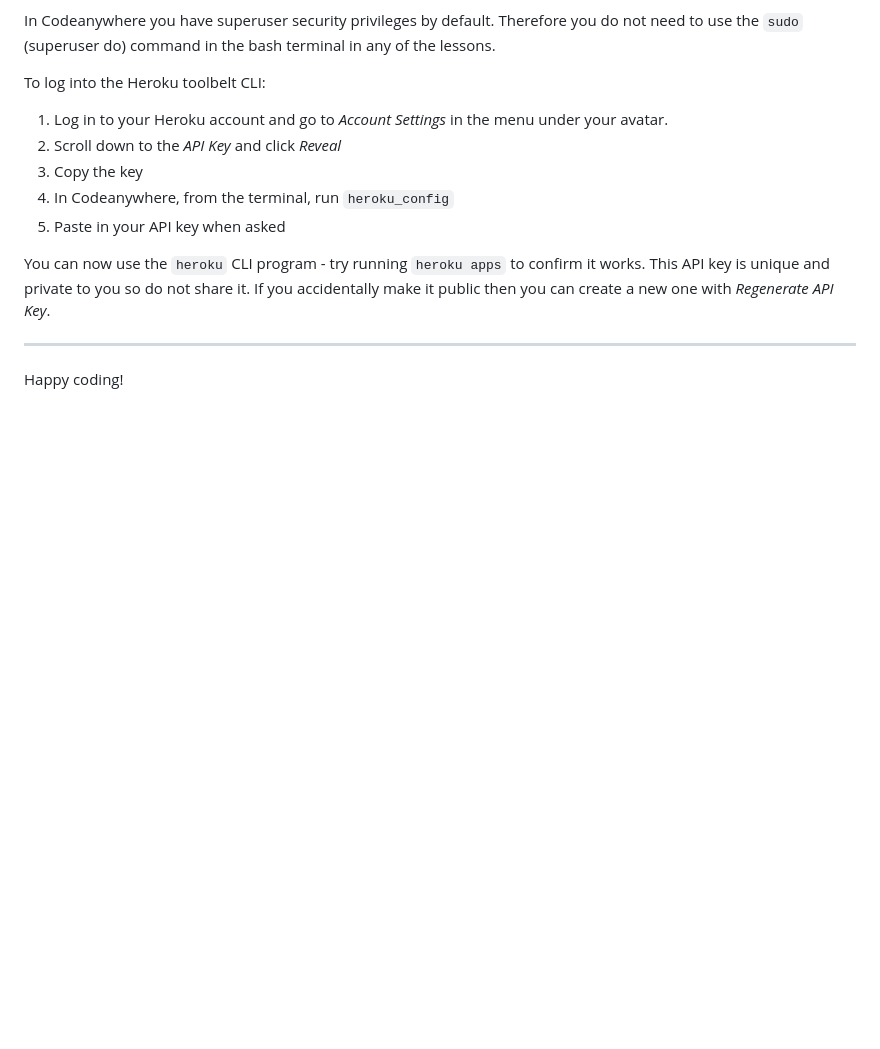
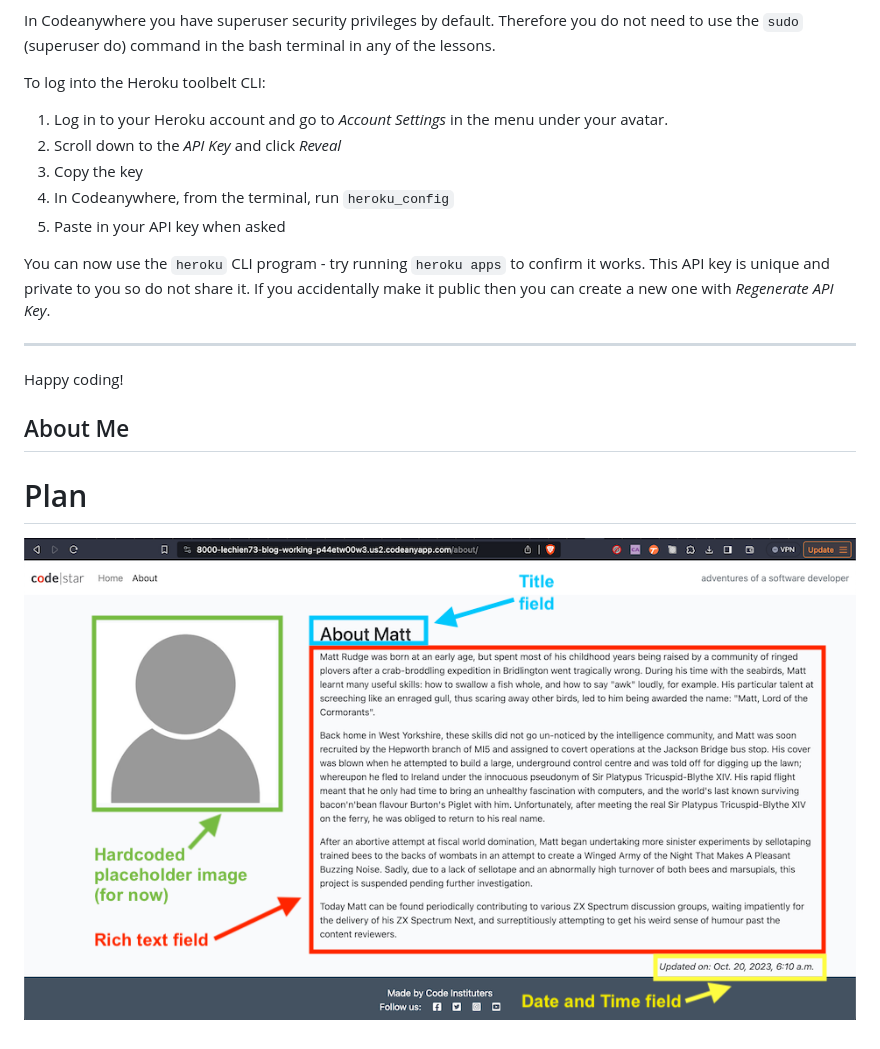
Before and after one commit to DoubleARon96/django-blog-2, a Markdown page: README.md, the part around the change. Rendered like a GitHub page; pictures changed too: static/images/django_3_06a_01_app.png (added); blank space fills up the shorter version.

Commit message:
doc: image added for plan and put in the read me file

```diff
--- a/README.md
+++ b/README.md
@@ -37,3 +37,8 @@ You can now use the `heroku` CLI program - try running `heroku apps` to confirm
 ---
 
 Happy coding!
+
+## About Me
+
+# Plan
+![plan out image](static/images/django_3_06a_01_app.png)
```
